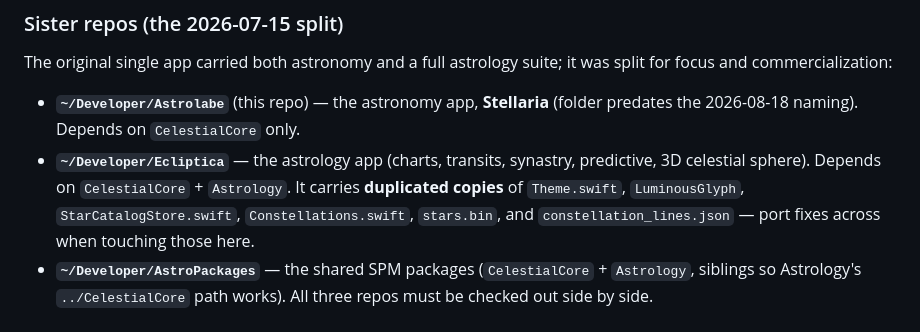
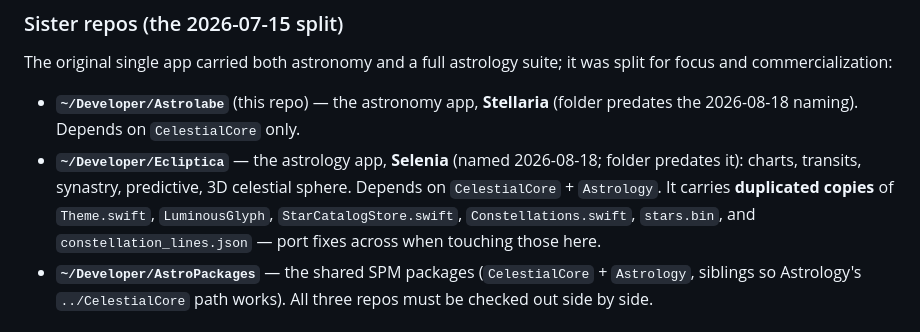
Before and after one commit to pharmacykitty/Astrelia, a Markdown page: CLAUDE.md, the part around the change. GitHub-like rendering.

Commit message:
Doc: the sister app is named Selenia now
Co-Authored-By: Claude Fable 5 <noreply@anthropic.com>

```diff
--- a/CLAUDE.md
+++ b/CLAUDE.md
@@ -59,7 +59,7 @@ project.yml                # XcodeGen spec — the .xcodeproj is generated, not
 ### Sister repos (the 2026-07-15 split)
 The original single app carried both astronomy and a full astrology suite; it was split for focus and commercialization:
 - **`~/Developer/Astrolabe`** (this repo) — the astronomy app, **Stellaria** (folder predates the 2026-08-18 naming). Depends on `CelestialCore` only.
-- **`~/Developer/Ecliptica`** — the astrology app (charts, transits, synastry, predictive, 3D celestial sphere). Depends on `CelestialCore` + `Astrology`. It carries **duplicated copies** of `Theme.swift`, `LuminousGlyph`, `StarCatalogStore.swift`, `Constellations.swift`, `stars.bin`, and `constellation_lines.json` — port fixes across when touching those here.
+- **`~/Developer/Ecliptica`** — the astrology app, **Selenia** (named 2026-08-18; folder predates it): charts, transits, synastry, predictive, 3D celestial sphere. Depends on `CelestialCore` + `Astrology`. It carries **duplicated copies** of `Theme.swift`, `LuminousGlyph`, `StarCatalogStore.swift`, `Constellations.swift`, `stars.bin`, and `constellation_lines.json` — port fixes across when touching those here.
 - **`~/Developer/AstroPackages`** — the shared SPM packages (`CelestialCore` + `Astrology`, siblings so Astrology's `../CelestialCore` path works). All three repos must be checked out side by side.
 
 ### Hard problems to get right
```
